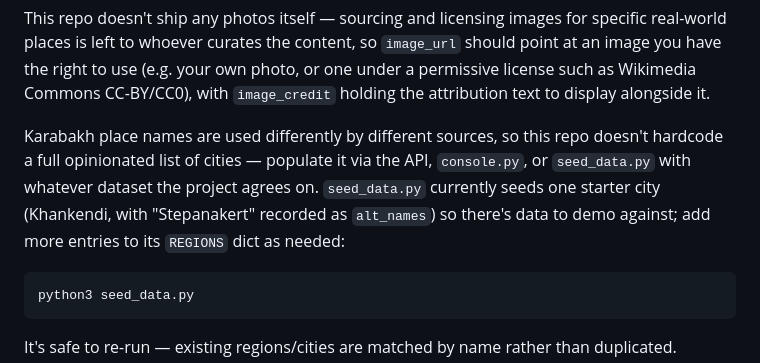
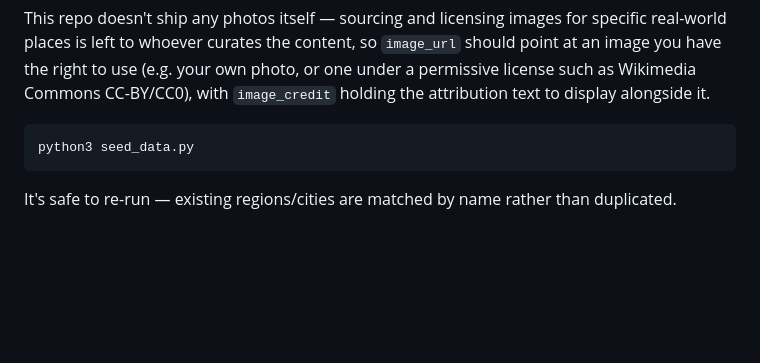
Before and after one commit to malikzadegulshan/karabakh-atlas, a Markdown page: README.md, the part around the change. Drawn GitHub-style; blank space fills up the shorter version.

````diff
--- a/README.md
+++ b/README.md
@@ -35,12 +35,6 @@ use (e.g. your own photo, or one under a permissive license such as
 Wikimedia Commons CC-BY/CC0), with `image_credit` holding the
 attribution text to display alongside it.
 
-Karabakh place names are used differently by different sources, so
-this repo doesn't hardcode a full opinionated list of cities — populate
-it via the API, `console.py`, or `seed_data.py` with whatever dataset
-the project agrees on. `seed_data.py` currently seeds one starter city
-(Khankendi, with "Stepanakert" recorded as `alt_names`) so there's data
-to demo against; add more entries to its `REGIONS` dict as needed:
 
 ```bash
 python3 seed_data.py
````
